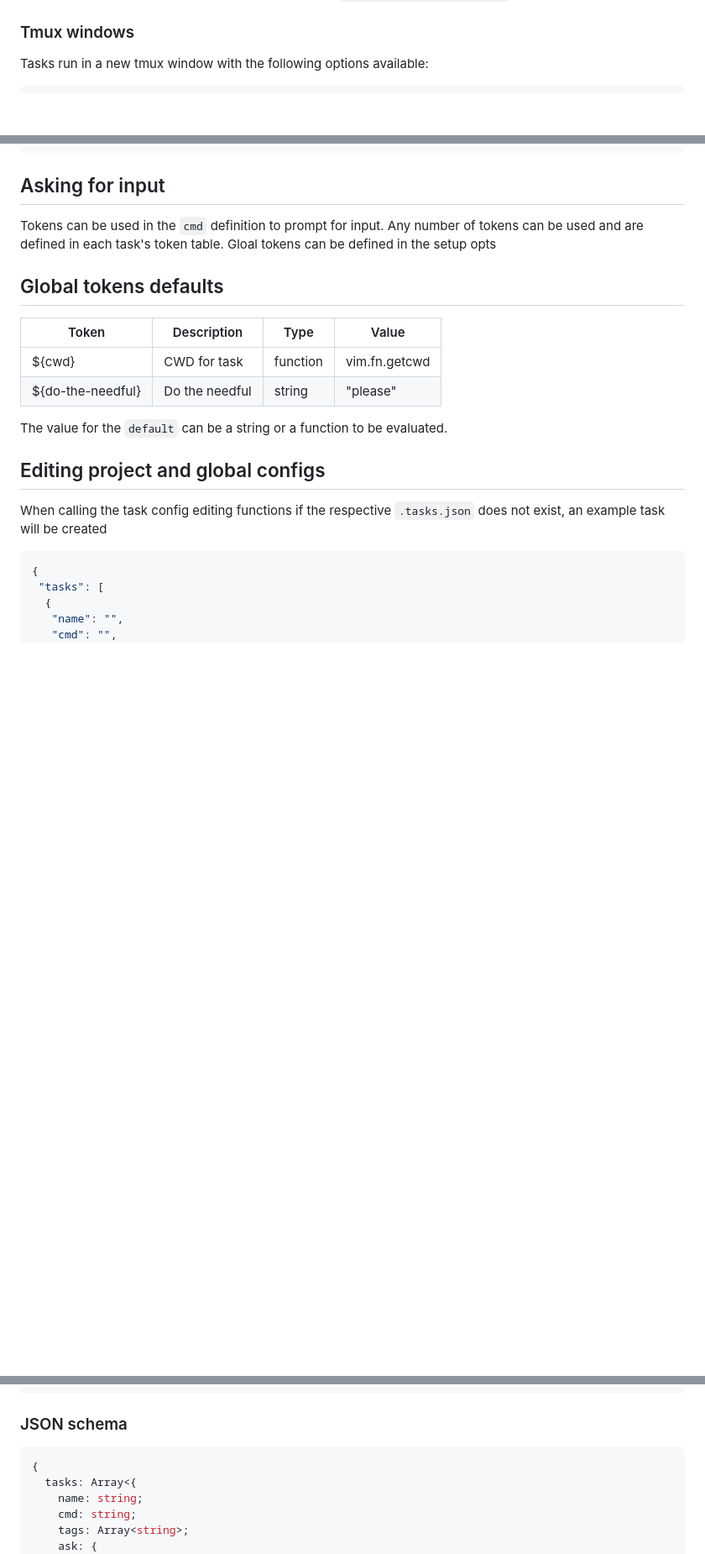
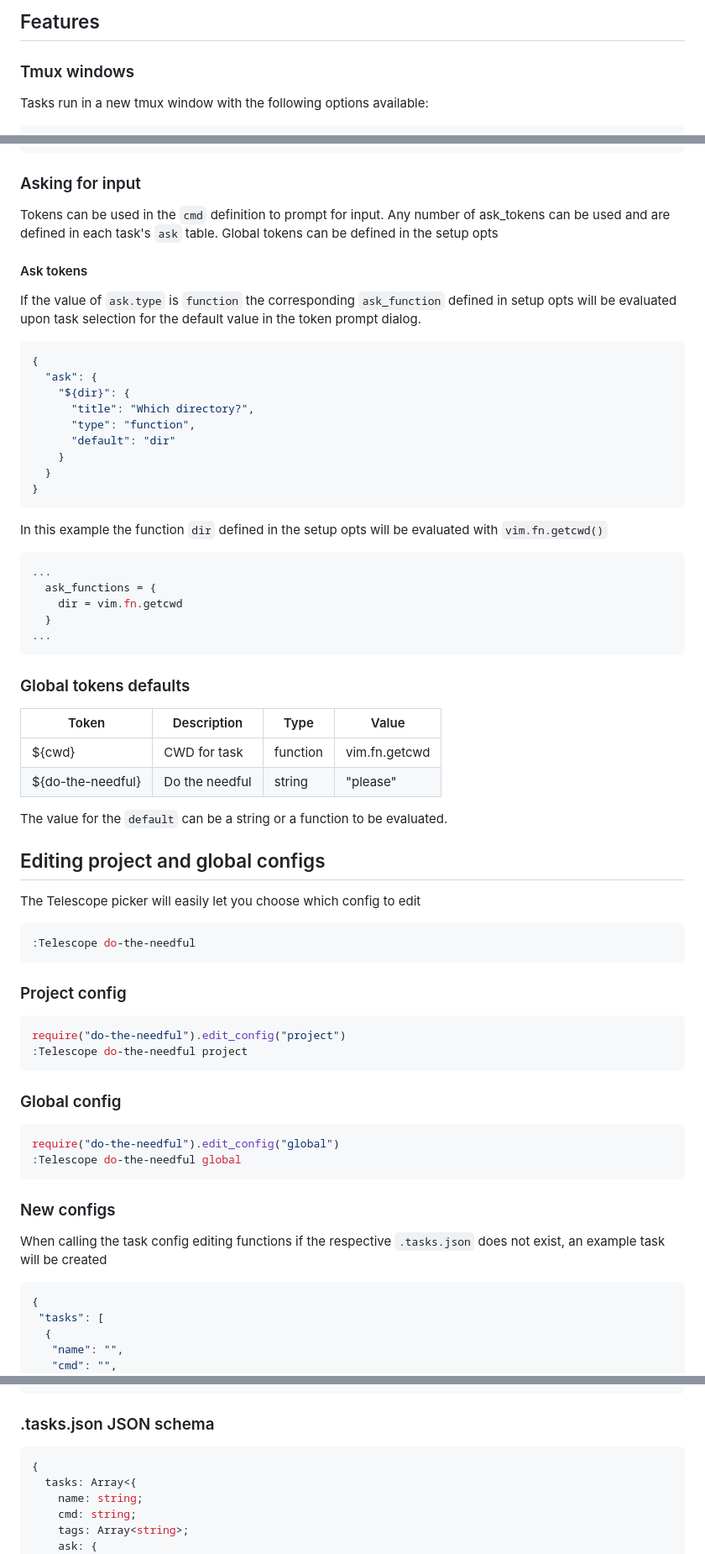
Before and after one commit to catgoose/do-the-needful.nvim, a Markdown page: README.md, 3 parts joined by grey strips. Shown at 84% size. Drawn GitHub-style; blank space fills up the shorter version.

````diff
--- a/README.md
+++ b/README.md
@@ -37,3 +89,4 @@ the telescope picker (`:Telescope do-the-needful`).
+## Features
 
 ### Tmux windows
 
@@ -218,13 +268,42 @@ return {
 }
 ```
 
-## Asking for input
+### Asking for input
 
 Tokens can be used in the `cmd` definition to prompt for input. Any number of
-tokens can be used and are defined in each task's token table. Gloal tokens
+ask_tokens can be used and are defined in each task's `ask` table. Global tokens
 can be defined in the setup opts
 
-## Global tokens defaults
+#### Ask tokens
+
+If the value of `ask.type` is `function` the corresponding `ask_function`
+defined in setup opts will be evaluated upon task selection for the default
+value in the token prompt dialog.
+
+```json
+{
+  "ask": {
+    "${dir}": {
+      "title": "Which directory?",
+      "type": "function",
+      "default": "dir"
+    }
+  }
+}
+```
+
+In this example the function `dir` defined in the setup opts will be evaluated
+with `vim.fn.getcwd()`
+
+```lua
+...
+  ask_functions = {
+    dir = vim.fn.getcwd
+  }
+...
+```
+
+### Global tokens defaults
 
 | Token             | Description    | Type     | Value         |
 | ----------------- | -------------- | -------- | ------------- |
@@ -234,6 +313,28 @@ can be defined in the setup opts
 The value for the `default` can be a string or a function to be evaluated.
 
 ## Editing project and global configs
+
+The Telescope picker will easily let you choose which config to edit
+
+```lua
+:Telescope do-the-needful
+```
+
+### Project config
+
+```lua
+require("do-the-needful").edit_config("project")
+:Telescope do-the-needful project
+```
+
+### Global config
+
+```lua
+require("do-the-needful").edit_config("global")
+:Telescope do-the-needful global
+```
+
+### New configs
 
 When calling the task config editing functions if the respective
 `.tasks.json` does not exist, an example task will be created
@@ -257,7 +358,7 @@ When calling the task config editing functions if the respective
 }
 ```
 
-### JSON schema
+### .tasks.json JSON schema
 
 ```typescript
 {
````
Also changed, not shown: other parts of README.md (+74 -105 lines).
